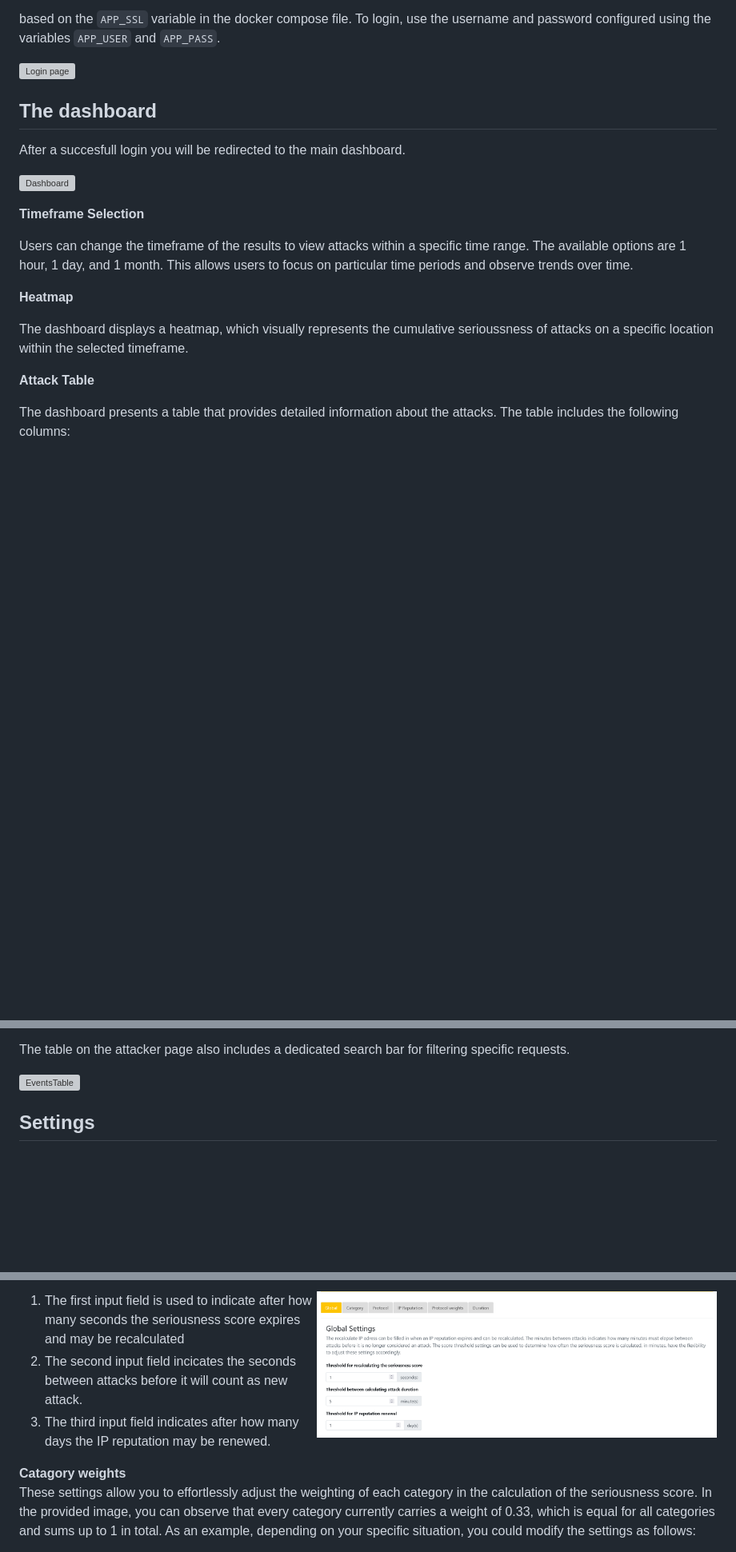
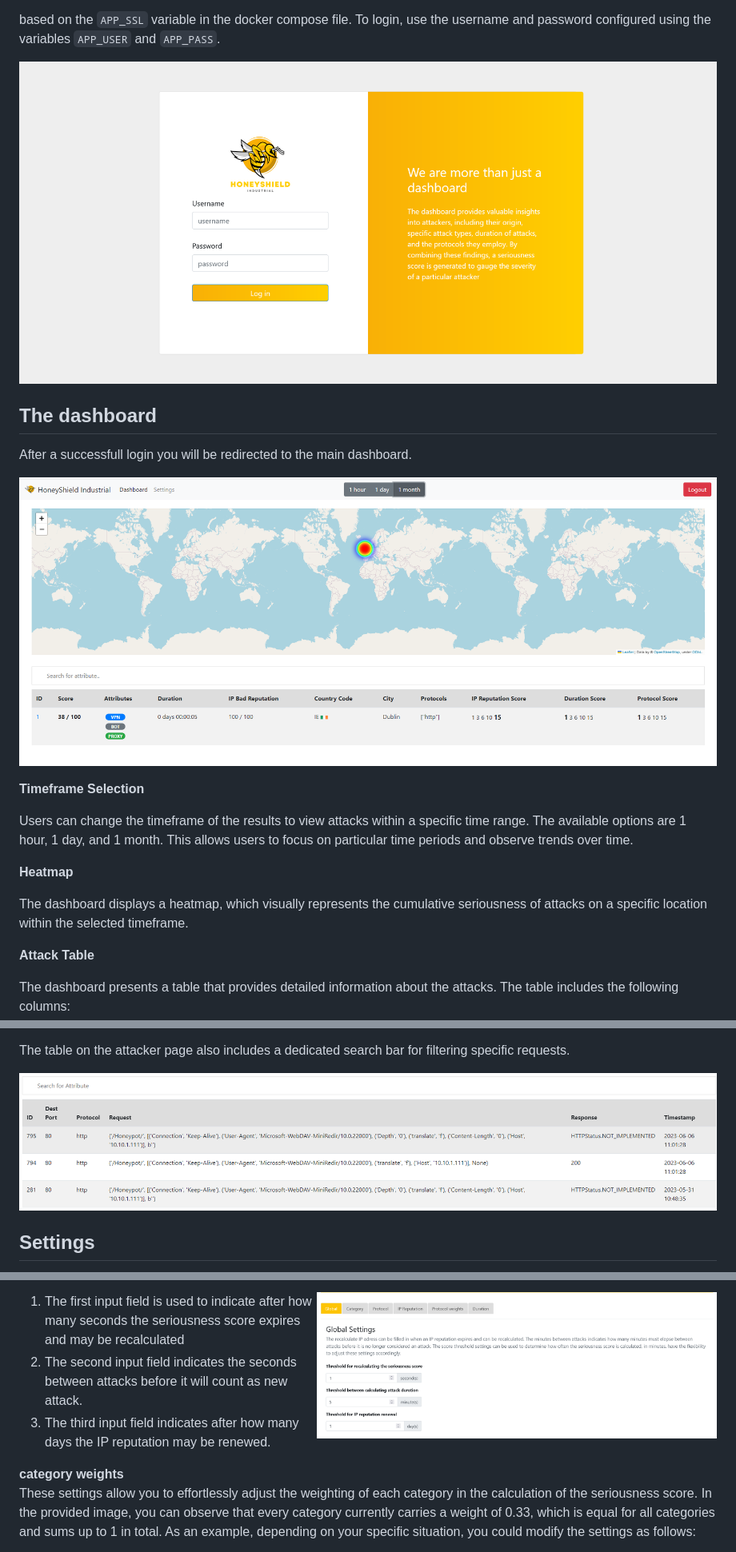
Before and after one commit to fontys-intersect/HoneyShield, a Markdown page: readme.md, 3 parts joined by grey strips. Shown at 80% size. Drawn GitHub-style; blank space fills up the shorter version; grey boxes are pictures that could not be loaded.

```diff
--- a/readme.md
+++ b/readme.md
@@ -101,13 +101,13 @@ or
 
 based on the `APP_SSL` variable in the docker compose file. To login, use the username and password configured using the variables `APP_USER` and `APP_PASS`.
 
-![Login page](Assets\Login_page.png)
+![Login page](Assets/Login_page.png)
 
 ## **The dashboard**
 
-After a succesfull login you will be redirected to the main dashboard.
+After a successfull login you will be redirected to the main dashboard.
 
-![Dashboard](Assets\Dashboard.png)
+![Dashboard](Assets/Dashboard.png)
 
 **Timeframe Selection**
 
@@ -115,7 +115,7 @@ Users can change the timeframe of the results to view attacks within a specific
 
 **Heatmap**
 
-The dashboard displays a heatmap, which visually represents the cumulative serioussness of attacks on a specific location within the selected timeframe.
+The dashboard displays a heatmap, which visually represents the cumulative seriousness of attacks on a specific location within the selected timeframe.
 
 **Attack Table**
 
@@ -174,7 +174,7 @@ The table contains the following columns:
 
 The table on the attacker page also includes a dedicated search bar for filtering specific requests.
 
-![EventsTable](Assets\Attacker_Events.png)
+![EventsTable](Assets/Attacker_Events.png)
 
 
 ## **Settings**
@@ -195,10 +195,10 @@ There are three settings that are globally used. These settings are used through
 <img align="right" width="500" src="Assets/Global_settings.png">
 
 1. The first input field is used to indicate after how many seconds the seriousness score expires and may be recalculated
-2. The second input field incicates the seconds between attacks before it will count as new attack.
+2. The second input field indicates the seconds between attacks before it will count as new attack.
 3. The third input field indicates after how many days the IP reputation may be renewed.
 
-**Catagory weights**
+**category weights**
 These settings allow you to effortlessly adjust the weighting of each category in the calculation of the seriousness score. In the provided image, you can observe that every category currently carries a weight of 0.33, which is equal for all categories and sums up to 1 in total. As an example, depending on your specific situation, you could modify the settings as follows:
 
 * Duration: 0,2
```
Also changed, not shown: other parts of readme.md (+18 -18 lines).
